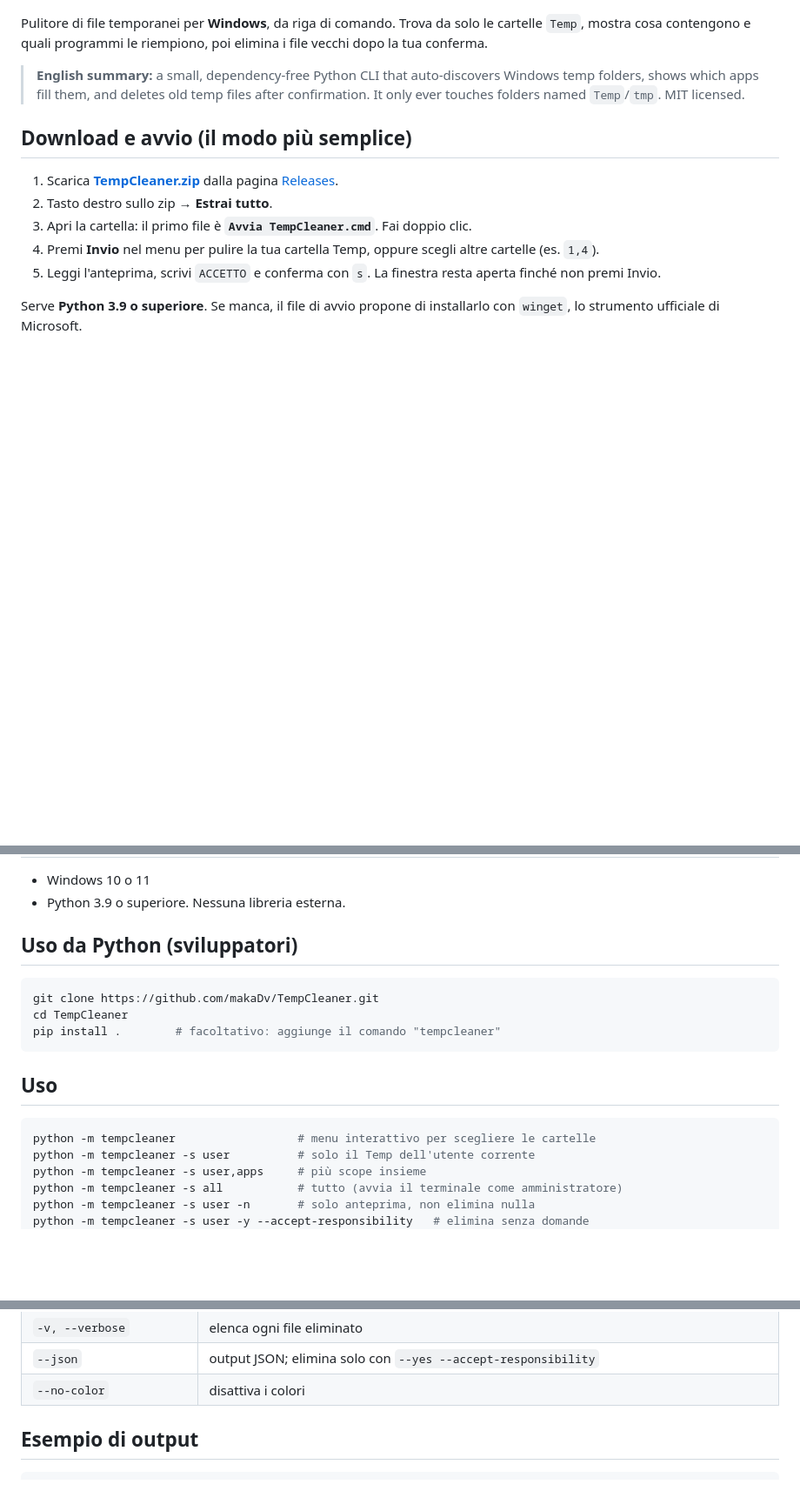
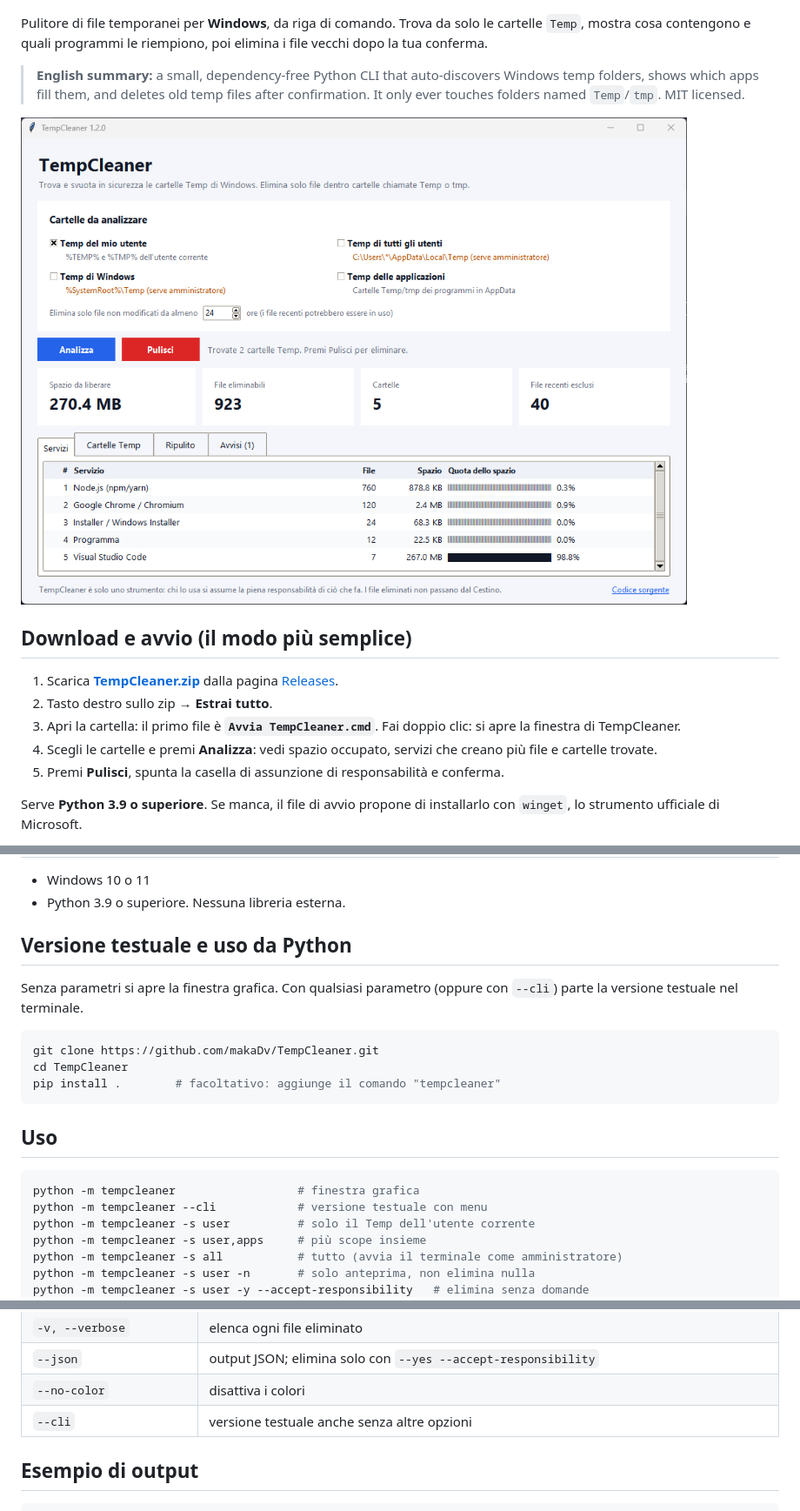
Before and after one commit to makaDv/TempCleaner, a Markdown page: README.md, 3 parts joined by grey strips. Shown at 87% size. GitHub-like rendering; pictures changed too: docs/screenshot.png (added); blank space fills up the shorter version.

````diff
--- a/README.md
+++ b/README.md
@@ -10,13 +10,15 @@ Trova da solo le cartelle `Temp`, mostra cosa contengono e quali programmi le ri
 
 > **English summary:** a small, dependency-free Python CLI that auto-discovers Windows temp folders, shows which apps fill them, and deletes old temp files after confirmation. It only ever touches folders named `Temp`/`tmp`. MIT licensed.
 
+![Finestra di TempCleaner](docs/screenshot.png)
+
 ## Download e avvio (il modo più semplice)
 
 1. Scarica **[TempCleaner.zip](https://github.com/makaDv/TempCleaner/releases/latest/download/TempCleaner.zip)** dalla pagina [Releases](https://github.com/makaDv/TempCleaner/releases/latest).
 2. Tasto destro sullo zip → **Estrai tutto**.
-3. Apri la cartella: il primo file è **`Avvia TempCleaner.cmd`**. Fai doppio clic.
-4. Premi **Invio** nel menu per pulire la tua cartella Temp, oppure scegli altre cartelle (es. `1,4`).
-5. Leggi l'anteprima, scrivi `ACCETTO` e conferma con `s`. La finestra resta aperta finché non premi Invio.
+3. Apri la cartella: il primo file è **`Avvia TempCleaner.cmd`**. Fai doppio clic: si apre la finestra di TempCleaner.
+4. Scegli le cartelle e premi **Analizza**: vedi spazio occupato, servizi che creano più file e cartelle trovate.
+5. Premi **Pulisci**, spunta la casella di assunzione di responsabilità e conferma.
 
 Serve **Python 3.9 o superiore**. Se manca, il file di avvio propone di installarlo con `winget`, lo strumento ufficiale di Microsoft.
 
@@ -57,7 +59,9 @@ Per pulire anche `Windows\Temp` e le Temp degli altri utenti: tasto destro su `A
 - Windows 10 o 11
 - Python 3.9 o superiore. Nessuna libreria esterna.
 
-## Uso da Python (sviluppatori)
+## Versione testuale e uso da Python
+
+Senza parametri si apre la finestra grafica. Con qualsiasi parametro (oppure con `--cli`) parte la versione testuale nel terminale.
 
 ```bash
 git clone https://github.com/makaDv/TempCleaner.git
@@ -68,7 +72,8 @@ pip install .        # facoltativo: aggiunge il comando "tempcleaner"
 ## Uso
 
 ```bash
-python -m tempcleaner                  # menu interattivo per scegliere le cartelle
+python -m tempcleaner                  # finestra grafica
+python -m tempcleaner --cli            # versione testuale con menu
 python -m tempcleaner -s user          # solo il Temp dell'utente corrente
 python -m tempcleaner -s user,apps     # più scope insieme
 python -m tempcleaner -s all           # tutto (avvia il terminale come amministratore)
@@ -92,6 +97,7 @@ Dalla cartella della repo funziona anche il doppio clic su `Avvia TempCleaner.cm
 | `-v, --verbose` | elenca ogni file eliminato |
 | `--json` | output JSON; elimina solo con `--yes --accept-responsibility` |
 | `--no-color` | disattiva i colori |
+| `--cli` | versione testuale anche senza altre opzioni |
 
 ## Esempio di output
 
````
Also changed, not shown: 7 other files.
